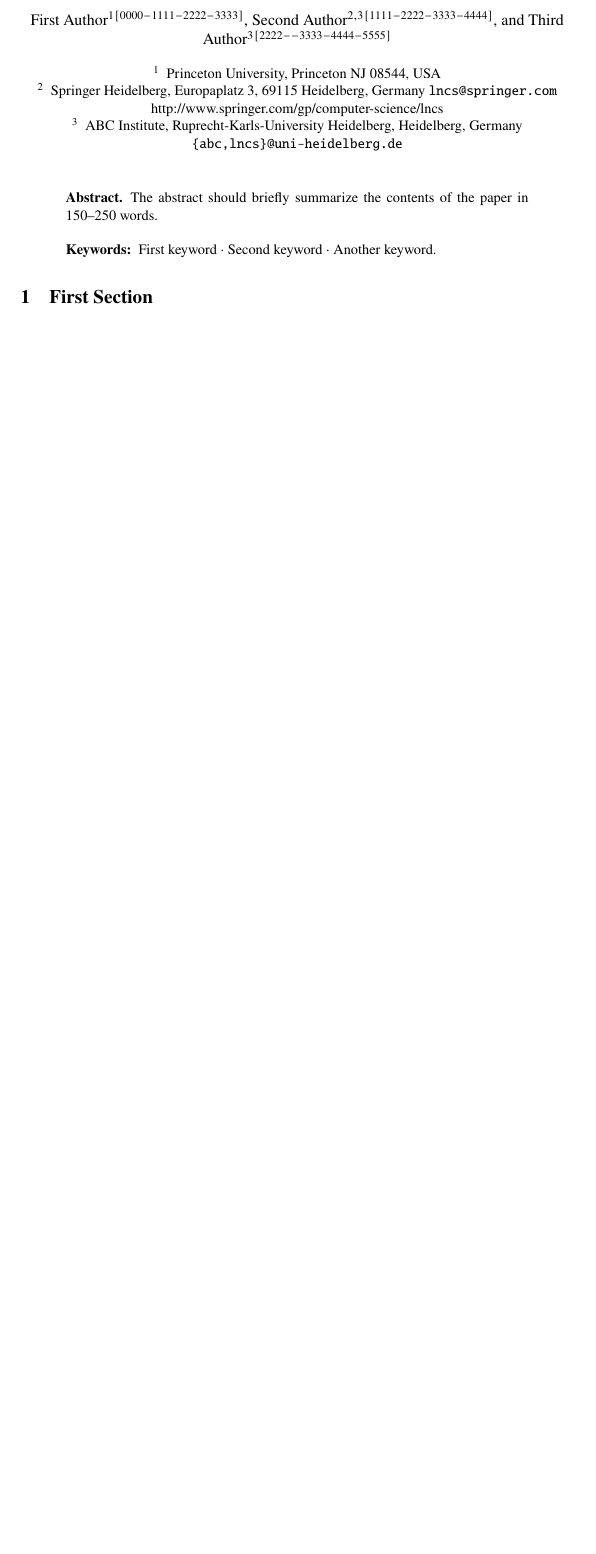
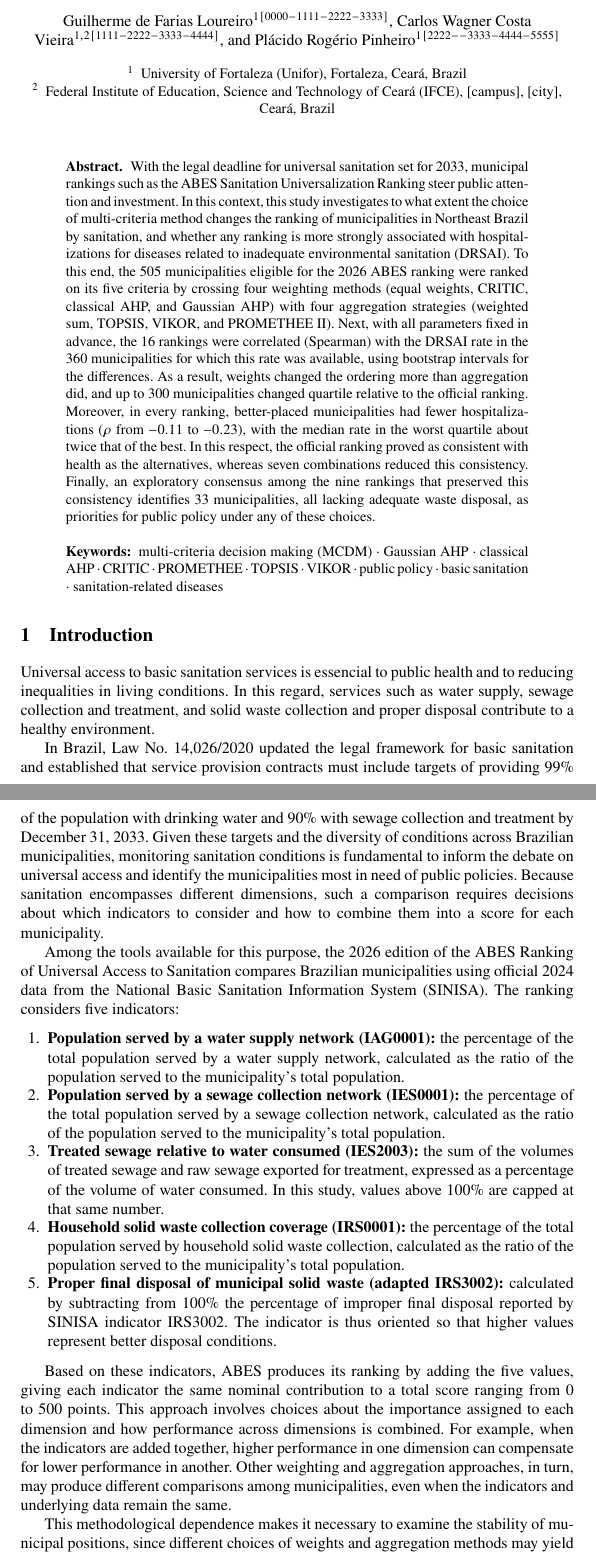
Before and after one commit to GFARIAS-71/Sanitation-Ranking-Research, a LaTeX paper (samplepaper.tex, which reads sections/abstract.tex, sections/introduction.tex): part of page 1 of 3 before the commit and two parts of pages 1 and 2 of 4 after it, the two joined at a grey line, cut so that both start at the same text, the shorter picture padded with empty space. Compiled offline with pdfLaTeX.

Commit message:
Title, Abstract and Introduction

```diff
--- a/samplepaper.tex
+++ b/samplepaper.tex
@@ -26,39 +26,40 @@
 %
 \begin{document}
 %
-\title{Contribution Title}
+\title{Multi-criteria aggregation in a sanitation ranking: hospitalizations and priority municipalities in Northeast Brazil}
 %
-%\titlerunning{Abbreviated paper title}
+\titlerunning{Multi-criteria aggregation in a sanitation ranking}
 % If the paper title is too long for the running head, you can set
 % an abbreviated paper title here
 %
-\author{First Author\inst{1}\orcidID{0000-1111-2222-3333} \and
-Second Author\inst{2,3}\orcidID{1111-2222-3333-4444} \and
-Third Author\inst{3}\orcidID{2222--3333-4444-5555}}
+\author{Guilherme de Farias Loureiro\inst{1}\orcidID{0000-1111-2222-3333} \and
+Carlos Wagner Costa Vieira\inst{1,2}\orcidID{1111-2222-3333-4444} \and
+Plácido Rogério Pinheiro\inst{1}\orcidID{2222--3333-4444-5555}}
 %
-\authorrunning{F. Author et al.}
+\authorrunning{G. de F. Loureiro et al.}
 % First names are abbreviated in the running head.
 % If there are more than two authors, 'et al.' is used.
 %
-\institute{Princeton University, Princeton NJ 08544, USA \and
-Springer Heidelberg, Europaplatz 3, 69115 Heidelberg, Germany
-\email{lncs@springer.com}\\
-\url{http://www.springer.com/gp/computer-science/lncs} \and
-ABC Institute, Ruprecht-Karls-University Heidelberg, Heidelberg, Germany\\
-\email{\{abc,lncs\}@uni-heidelberg.de}}
+\institute{
+University of Fortaleza (Unifor), Fortaleza, Ceará, Brazil
+\and
+Federal Institute of Education, Science and Technology of Ceará
+(IFCE), [campus], [city], Ceará, Brazil
+}
 %
 \maketitle              % typeset the header of the contribution
 %
 \begin{abstract}
-The abstract should briefly summarize the contents of the paper in
-150--250 words.
+\input{sections/abstract}
 
-\keywords{First keyword  \and Second keyword \and Another keyword.}
+\keywords{multi-criteria decision making (MCDM) \and Gaussian AHP \and classical AHP \and CRITIC \and PROMETHEE \and TOPSIS \and VIKOR \and public policy \and basic sanitation \and sanitation-related diseases}
 \end{abstract}
-%
-%
-%
-\section{First Section}
+
+\section{Introduction}
+\input{sections/introduction}
+
+
+\section{Section Sample}
 \subsection{A Subsection Sample}
 Please note that the first paragraph of a section or subsection is
 not indented. The first paragraph that follows a table, figure,
--- /dev/null
+++ b/sections/abstract.tex
@@ -0,0 +1,25 @@
+With the legal deadline for universal sanitation set for 2033,
+municipal rankings such as the ABES Sanitation Universalization
+Ranking steer public attention and investment. In this context,
+this study investigates to what extent the choice of multi-criteria
+method changes the ranking of municipalities in Northeast Brazil by
+sanitation, and whether any ranking is more strongly associated
+with hospitalizations for diseases related to inadequate environmental
+sanitation (DRSAI). To this end, the 505 municipalities eligible for
+the 2026 ABES ranking were ranked on its five criteria by crossing
+four weighting methods (equal weights, CRITIC, classical AHP, and
+Gaussian AHP) with four aggregation strategies (weighted sum, TOPSIS,
+VIKOR, and PROMETHEE II). Next, with all parameters fixed in advance,
+the 16 rankings were correlated (Spearman) with the DRSAI rate in the
+360 municipalities for which this rate was available, using bootstrap
+intervals for the differences. As a result, weights changed the
+ordering more than aggregation did, and up to 300 municipalities
+changed quartile relative to the official ranking. Moreover, in every
+ranking, better-placed municipalities had fewer hospitalizations
+($\rho$ from $-0.11$ to $-0.23$), with the median rate in the worst
+quartile about twice that of the best. In this respect, the official
+ranking proved as consistent with health as the alternatives, whereas
+seven combinations reduced this consistency. Finally, an exploratory
+consensus among the nine rankings that preserved this consistency
+identifies 33 municipalities, all lacking adequate waste disposal, as
+priorities for public policy under any of these choices.
--- /dev/null
+++ b/sections/introduction.tex
@@ -0,0 +1,19 @@
+Universal access to basic sanitation services is essencial to public health and to reducing inequalities in living conditions. In this regard, services such as water supply, sewage collection and treatment, and solid waste collection and proper disposal contribute to a healthy environment.
+
+In Brazil, Law No. 14,026/2020 updated the legal framework for basic sanitation and established that service provision contracts must include targets of providing 99\% of the population with drinking water and 90\% with sewage collection and treatment by December 31, 2033. Given these targets and the diversity of conditions across Brazilian municipalities, monitoring sanitation conditions is fundamental to inform the debate on universal access and identify the municipalities most in need of public policies. Because sanitation encompasses different dimensions, such a comparison requires decisions about which indicators to consider and how to combine them into a score for each municipality.
+
+Among the tools available for this purpose, the 2026 edition of the ABES Ranking of Universal Access to Sanitation compares Brazilian municipalities using official 2024 data from the National Basic Sanitation Information System (SINISA). The ranking considers five indicators:
+
+\begin{enumerate}
+    \item \textbf{Population served by a water supply network (IAG0001):} the percentage of the total population served by a water supply network, calculated as the ratio of the population served to the municipality’s total population.
+    \item \textbf{Population served by a sewage collection network (IES0001):} the percentage of the total population served by a sewage collection network, calculated as the ratio of the population served to the municipality’s total population.
+    \item \textbf{Treated sewage relative to water consumed (IES2003):} the sum of the volumes of treated sewage and raw sewage exported for treatment, expressed as a percentage of the volume of water consumed. In this study, values above 100\% are capped at that same number.
+    \item \textbf{Household solid waste collection coverage (IRS0001):} the percentage of the total population served by household solid waste collection, calculated as the ratio of the population served to the municipality’s total population.
+    \item \textbf{Proper final disposal of municipal solid waste (adapted IRS3002):} calculated by subtracting from 100\% the percentage of improper final disposal reported by SINISA indicator IRS3002. The indicator is thus oriented so that higher values represent better disposal conditions.
+\end{enumerate}
+
+Based on these indicators, ABES produces its ranking by adding the five values, giving each indicator the same nominal contribution to a total score ranging from 0 to 500 points. This approach involves choices about the importance assigned to each dimension and how performance across dimensions is combined. For example, when the indicators are added together, higher performance in one dimension can compensate for lower performance in another. Other weighting and aggregation approaches, in turn, may produce different comparisons among municipalities, even when the indicators and underlying data remain the same.
+
+This methodological dependence makes it necessary to examine the stability of municipal positions, since different choices of weights and aggregation methods may yield different rankings from the same indicators. The first research question is therefore: to what extent do these choices alter the ranking of municipalities? Furthermore, comparing the rankings with information not used in their construction makes it possible to investigate how they relate to a health outcome associated with sanitation conditions. The second question is thus: does any of the rankings show a stronger association with the hospitalization rate for diseases related to inadequate environmental sanitation (DRSAI) than the ABES ranking?
+
+Accordingly, this study compares 16 weighting and aggregation configurations applied to the five sanitation indicators for the 505 municipalities in Northeast Brazil included in the 2026 ABES Ranking. First, it examines agreement among the rankings and changes in municipal positions. Next, it compares the association of each configuration with the DRSAI hospitalization rate, using the ABES ranking as a reference. Finally, an exploratory analysis identifies the municipalities that remain in the worst-performing quartile across all nine rankings retained after the comparison of their associations with health. The study thus investigates both the sensitivity of municipal positions to methodological choices and the existence of shared priorities across different rankings.
```
